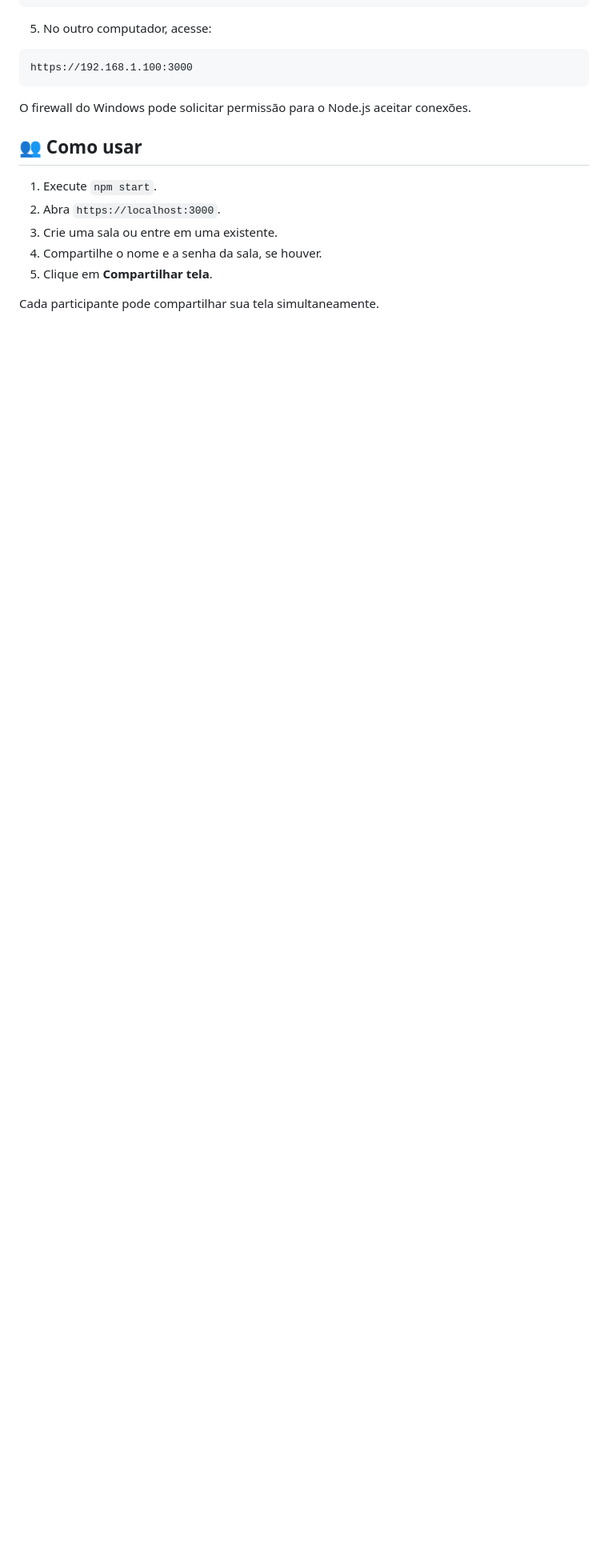
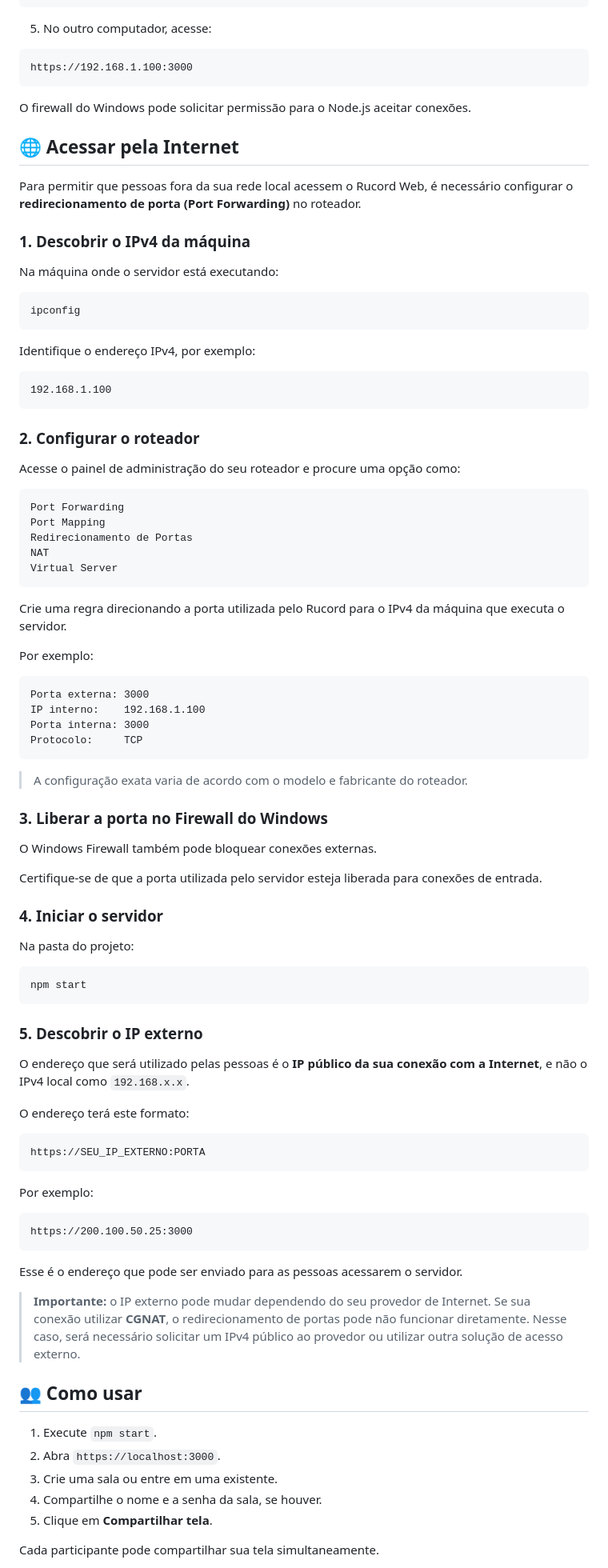
Before and after one commit to rukasuleonhart/Rucord-Web, a Markdown page: README.md, the part around one of its changes. Shown at 80% size. Drawn GitHub-style; blank space fills up the shorter version.

Commit message:
Ajustado README

````diff
--- a/README.md
+++ b/README.md
@@ -187,6 +187,83 @@ https://192.168.1.100:3000
 
 O firewall do Windows pode solicitar permissão para o Node.js aceitar conexões.
 
+## 🌐 Acessar pela Internet
+
+Para permitir que pessoas fora da sua rede local acessem o Rucord Web, é necessário configurar o **redirecionamento de porta (Port Forwarding)** no roteador.
+
+### 1. Descobrir o IPv4 da máquina
+
+Na máquina onde o servidor está executando:
+
+```powershell
+ipconfig
+```
+
+Identifique o endereço IPv4, por exemplo:
+
+```text
+192.168.1.100
+```
+
+### 2. Configurar o roteador
+
+Acesse o painel de administração do seu roteador e procure uma opção como:
+
+```text
+Port Forwarding
+Port Mapping
+Redirecionamento de Portas
+NAT
+Virtual Server
+```
+
+Crie uma regra direcionando a porta utilizada pelo Rucord para o IPv4 da máquina que executa o servidor.
+
+Por exemplo:
+
+```text
+Porta externa: 3000
+IP interno:    192.168.1.100
+Porta interna: 3000
+Protocolo:     TCP
+```
+
+> A configuração exata varia de acordo com o modelo e fabricante do roteador.
+
+### 3. Liberar a porta no Firewall do Windows
+
+O Windows Firewall também pode bloquear conexões externas.
+
+Certifique-se de que a porta utilizada pelo servidor esteja liberada para conexões de entrada.
+
+### 4. Iniciar o servidor
+
+Na pasta do projeto:
+
+```powershell
+npm start
+```
+
+### 5. Descobrir o IP externo
+
+O endereço que será utilizado pelas pessoas é o **IP público da sua conexão com a Internet**, e não o IPv4 local como `192.168.x.x`.
+
+O endereço terá este formato:
+
+```text
+https://SEU_IP_EXTERNO:PORTA
+```
+
+Por exemplo:
+
+```text
+https://200.100.50.25:3000
+```
+
+Esse é o endereço que pode ser enviado para as pessoas acessarem o servidor.
+
+> **Importante:** o IP externo pode mudar dependendo do seu provedor de Internet. Se sua conexão utilizar **CGNAT**, o redirecionamento de portas pode não funcionar diretamente. Nesse caso, será necessário solicitar um IPv4 público ao provedor ou utilizar outra solução de acesso externo.
+
 ## 👥 Como usar
 
 1. Execute `npm start`.
````
Also changed, not shown: other parts of README.md (+13 -1 lines).
